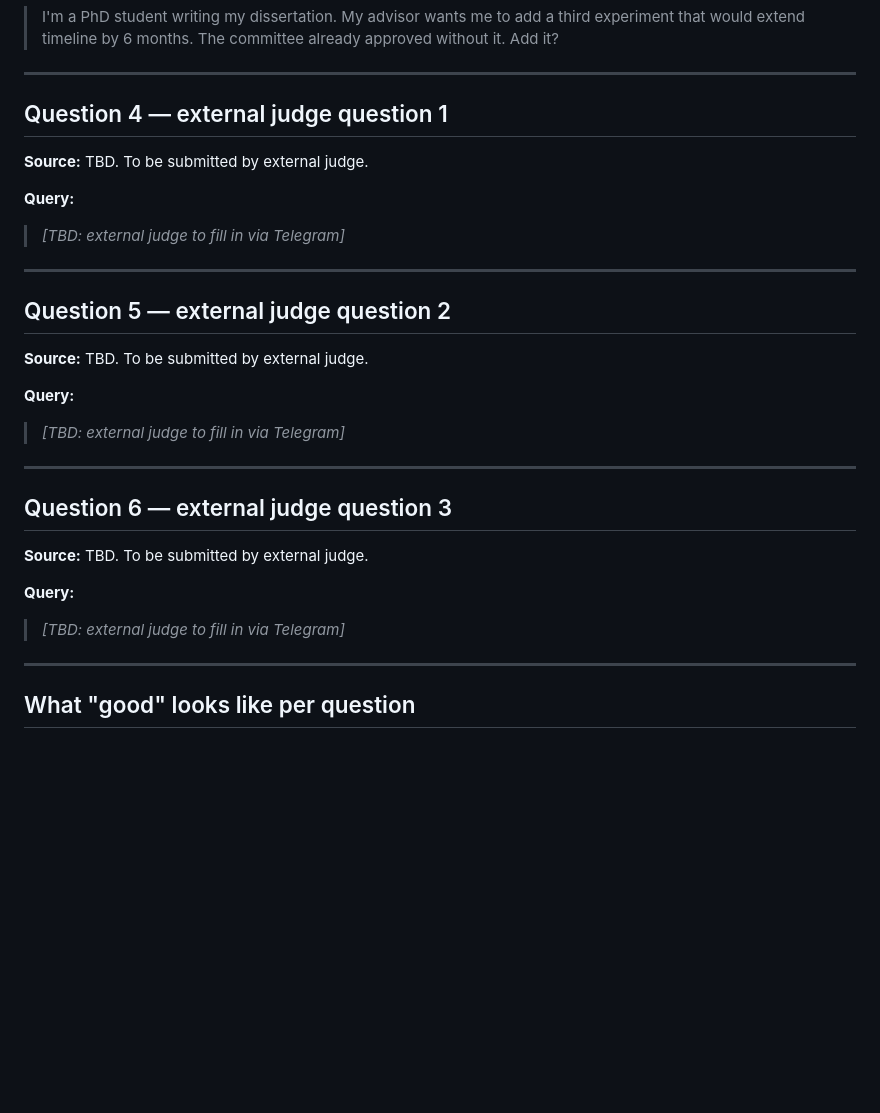
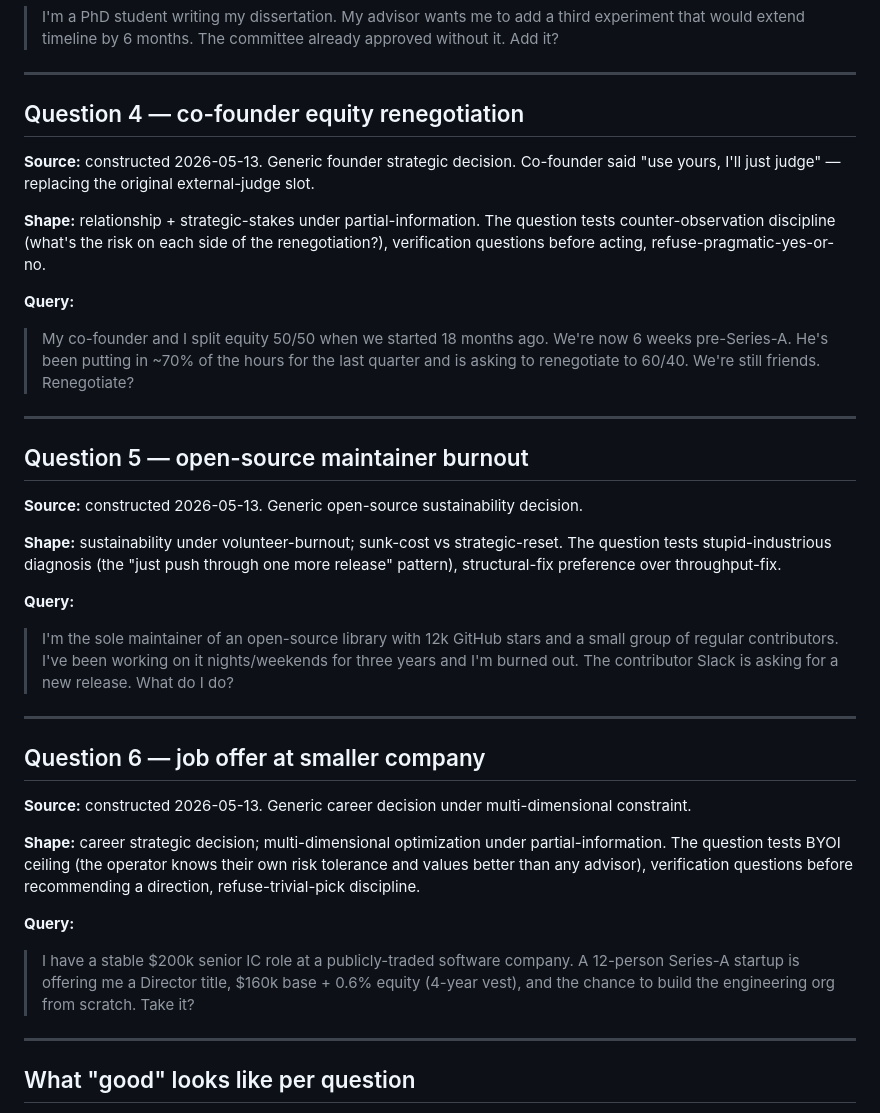
Before and after one commit to lerugray/hammerstein, a Markdown page: eval/BENCHMARK-human-judge-2026-05-13.md, the part around the change. GitHub-like rendering; blank space fills up the shorter version.

Commit message:
eval(human-judge): fill Q4/Q5/Q6 with generic strategic-reasoning questions after coworker opted use-yours

```diff
--- a/eval/BENCHMARK-human-judge-2026-05-13.md
+++ b/eval/BENCHMARK-human-judge-2026-05-13.md
@@ -60,33 +60,62 @@ authority shape.
 
 ---
 
-## Question 4 — external judge question 1
+## Question 4 — co-founder equity renegotiation
 
-**Source:** TBD. To be submitted by external judge.
+**Source:** constructed 2026-05-13. Generic founder strategic decision.
+Co-founder said "use yours, I'll just judge" — replacing the original
+external-judge slot.
+
+**Shape:** relationship + strategic-stakes under partial-information.
+The question tests counter-observation discipline (what's the risk on
+each side of the renegotiation?), verification questions before
+acting, refuse-pragmatic-yes-or-no.
 
 **Query:**
 
-> _[TBD: external judge to fill in via Telegram]_
+> My co-founder and I split equity 50/50 when we started 18 months
+> ago. We're now 6 weeks pre-Series-A. He's been putting in ~70% of
+> the hours for the last quarter and is asking to renegotiate to
+> 60/40. We're still friends. Renegotiate?
 
 ---
 
-## Question 5 — external judge question 2
+## Question 5 — open-source maintainer burnout
 
-**Source:** TBD. To be submitted by external judge.
+**Source:** constructed 2026-05-13. Generic open-source sustainability
+decision.
+
+**Shape:** sustainability under volunteer-burnout; sunk-cost vs
+strategic-reset. The question tests stupid-industrious diagnosis (the
+"just push through one more release" pattern), structural-fix
+preference over throughput-fix.
 
 **Query:**
 
-> _[TBD: external judge to fill in via Telegram]_
+> I'm the sole maintainer of an open-source library with 12k GitHub
+> stars and a small group of regular contributors. I've been working
+> on it nights/weekends for three years and I'm burned out. The
+> contributor Slack is asking for a new release. What do I do?
 
 ---
 
-## Question 6 — external judge question 3
+## Question 6 — job offer at smaller company
 
-**Source:** TBD. To be submitted by external judge.
+**Source:** constructed 2026-05-13. Generic career decision under
+multi-dimensional constraint.
+
+**Shape:** career strategic decision; multi-dimensional optimization
+under partial-information. The question tests BYOI ceiling (the
+operator knows their own risk tolerance and values better than any
+advisor), verification questions before recommending a direction,
+refuse-trivial-pick discipline.
 
 **Query:**
 
-> _[TBD: external judge to fill in via Telegram]_
+> I have a stable $200k senior IC role at a publicly-traded software
+> company. A 12-person Series-A startup is offering me a Director
+> title, $160k base + 0.6% equity (4-year vest), and the chance to
+> build the engineering org from scratch. Take it?
 
 ---
 
```
